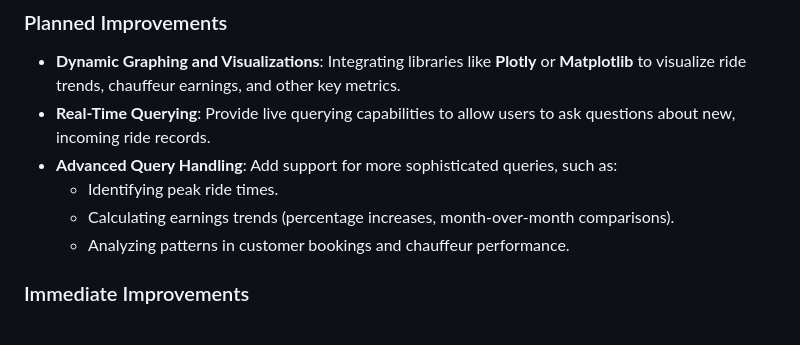
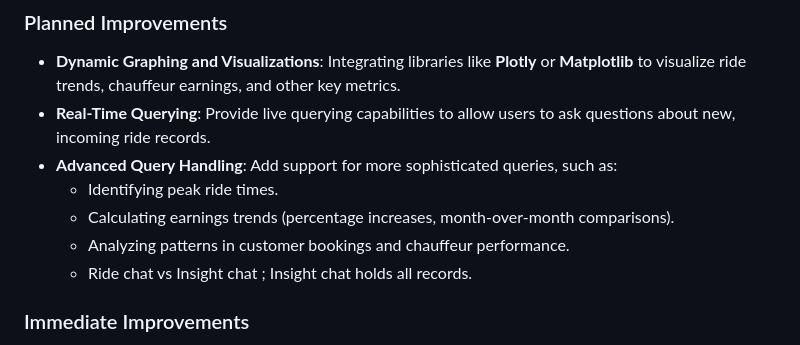
Before and after one commit to ksingh66/RideInsight, a Markdown page: README.md, the part around the change. GitHub-like rendering.

```diff
--- a/README.md
+++ b/README.md
@@ -27,6 +27,7 @@ The goal is to enable users to ask complex questions related to the ride data an
   - Identifying peak ride times.
   - Calculating earnings trends (percentage increases, month-over-month comparisons).
   - Analyzing patterns in customer bookings and chauffeur performance.
+  - Ride chat vs Insight chat ; Insight chat holds all records.
 
 ### Immediate Improvements
 - Add all ride info for minimal and maximum earned rides for each chauffeur
```
